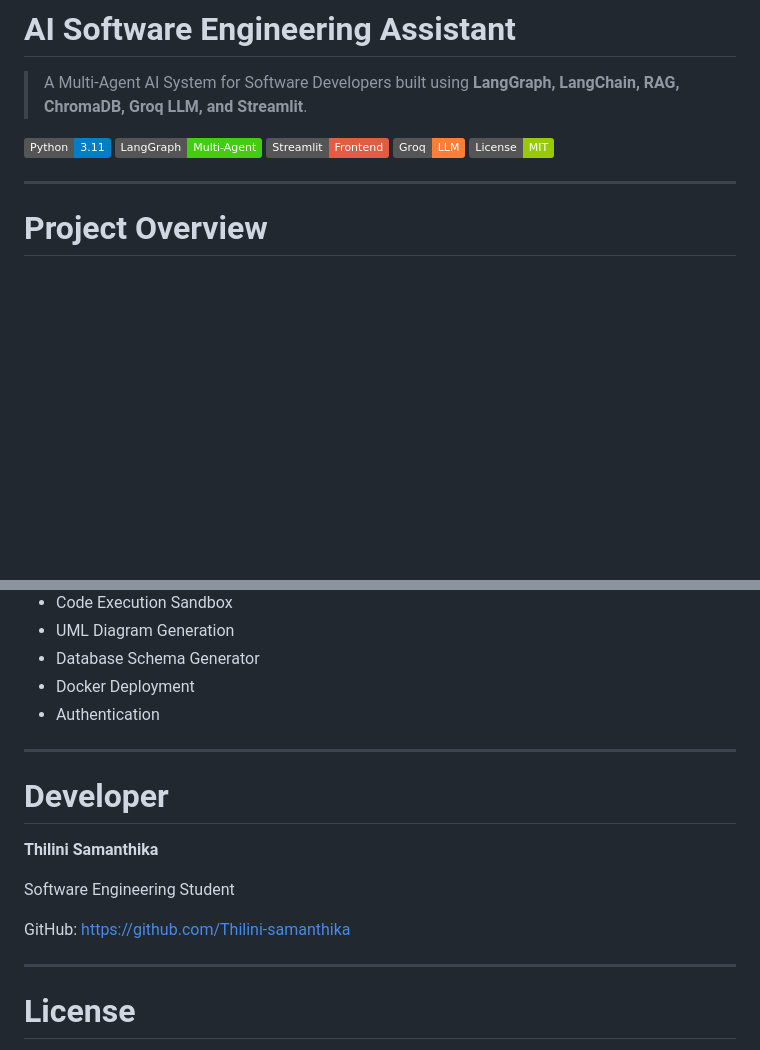
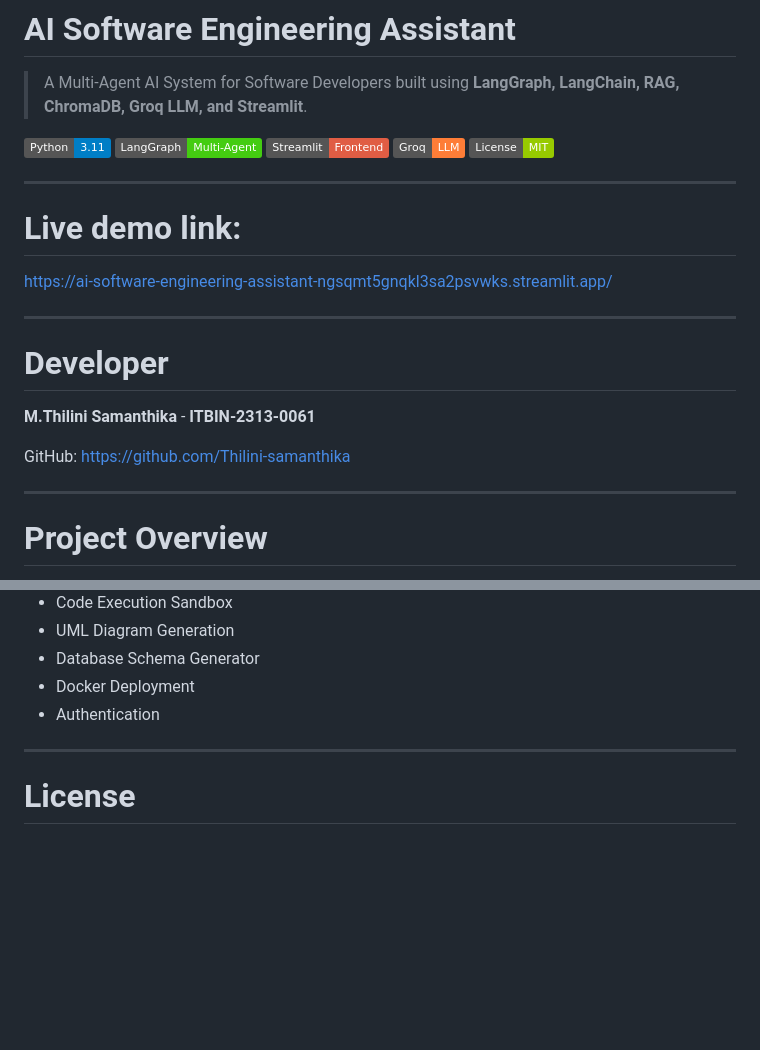
Before and after one commit to Thilini-samanthika/AI-Software-Engineering-Assistant, a Markdown page: README.md, 2 parts joined by grey strips. Rendered like a GitHub page; badges without logos; blank space fills up the shorter version.

Commit message:
Update README with demo link and developer details
Added live demo link and updated developer information.

```diff
--- a/README.md
+++ b/README.md
@@ -7,6 +7,19 @@
 ![Streamlit](https://img.shields.io/badge/Streamlit-Frontend-red)
 ![Groq](https://img.shields.io/badge/Groq-LLM-orange)
 ![License](https://img.shields.io/badge/License-MIT-green)
+
+---
+# Live demo link:
+https://ai-software-engineering-assistant-ngsqmt5gnqkl3sa2psvwks.streamlit.app/
+
+---
+
+#  Developer
+
+**M.Thilini Samanthika** - **ITBIN-2313-0061**
+
+GitHub:
+https://github.com/Thilini-samanthika
 
 ---
 
@@ -296,17 +309,6 @@ Summarize the uploaded PDF.
 
 ---
 
-#  Developer
-
-**Thilini Samanthika**
-
-Software Engineering Student
-
-GitHub:
-https://github.com/Thilini-samanthika
-
----
-
 #  License
 
 This project is developed for educational purposes and internship portfolio demonstrations.
```
